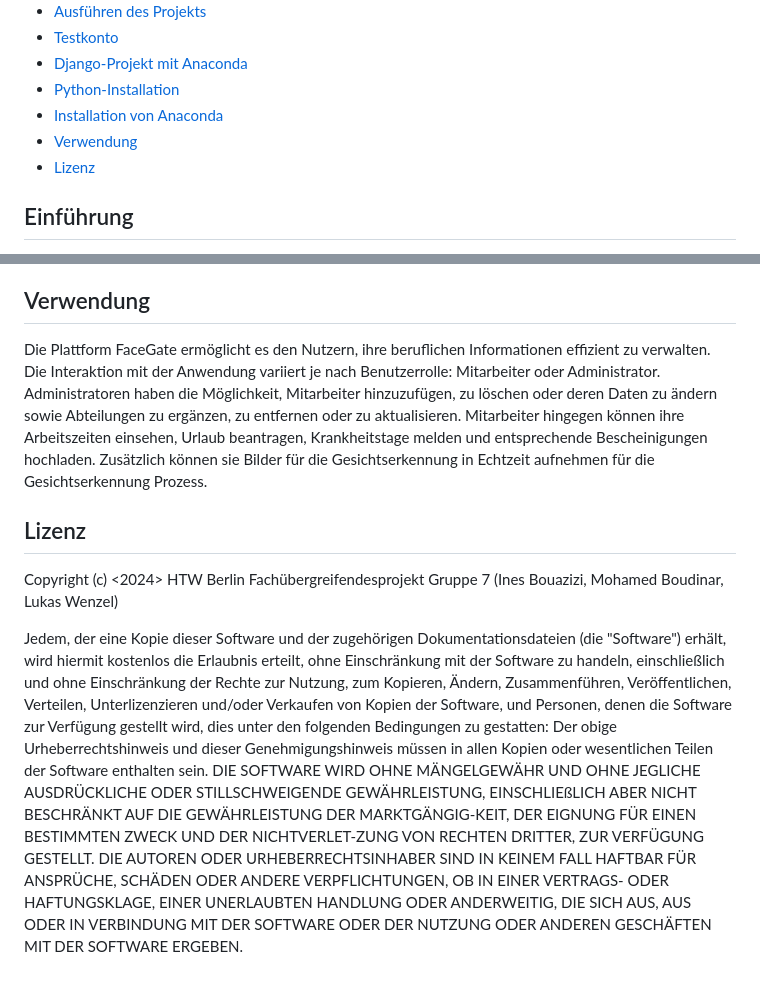
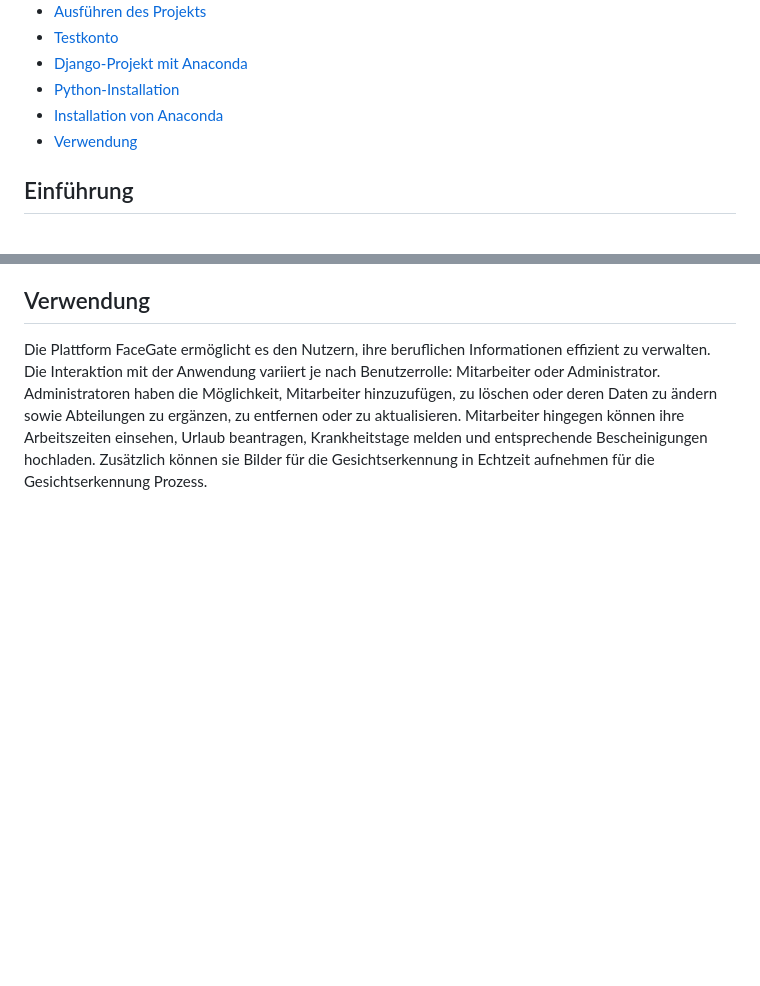
Before and after one commit to mohamedboudinar/Face_Gate, a Markdown page: Software/FaceGate/README.md, 2 parts joined by grey strips. GitHub-like rendering; blank space fills up the shorter version.

```diff
--- a/Software/FaceGate/README.md
+++ b/Software/FaceGate/README.md
@@ -14,7 +14,7 @@ FaceGate ist eine Webanwendung, in der fortschrittliche Gesichtserkennungstechno
 - [Python-Installation](#python-installation)
 - [Installation von Anaconda](#installation-von-anaconda)
 - [Verwendung](#verwendung)
-- [Lizenz](#lizenz)
+
 
 ## Einführung
 
@@ -117,11 +117,3 @@ Stellen Sie sicher, dass Python auf Ihrem Computer installiert ist. Wenn nicht,
 ## Verwendung
 
 Die Plattform FaceGate ermöglicht es den Nutzern, ihre beruflichen Informationen effizient zu verwalten. Die Interaktion mit der Anwendung variiert je nach Benutzerrolle: Mitarbeiter oder Administrator. Administratoren haben die Möglichkeit, Mitarbeiter hinzuzufügen, zu löschen oder deren Daten zu ändern sowie Abteilungen zu ergänzen, zu entfernen oder zu aktualisieren. Mitarbeiter hingegen können ihre Arbeitszeiten einsehen, Urlaub beantragen, Krankheitstage melden und entsprechende Bescheinigungen hochladen. Zusätzlich können sie Bilder für die Gesichtserkennung in Echtzeit aufnehmen für die Gesichtserkennung Prozess.
-
-## Lizenz
-
-Copyright (c) <2024> HTW Berlin Fachübergreifendesprojekt Gruppe 7 (Ines Bouazizi, Mohamed Boudinar, Lukas Wenzel)
-
-Jedem, der eine Kopie dieser Software und der zugehörigen Dokumentationsdateien (die "Software") erhält, wird hiermit kostenlos die Erlaubnis erteilt, ohne Einschränkung mit der Software zu handeln, einschließlich und ohne Einschränkung der Rechte zur Nutzung, zum Kopieren, Ändern, Zusammenführen, Veröffentlichen, Verteilen, Unterlizenzieren und/oder Verkaufen von Kopien der Software, und Personen, denen die Software zur Verfügung gestellt wird, dies unter den folgenden Bedingungen zu gestatten:
-Der obige Urheberrechtshinweis und dieser Genehmigungshinweis müssen in allen Kopien oder wesentlichen Teilen der Software enthalten sein.
-DIE SOFTWARE WIRD OHNE MÄNGELGEWÄHR UND OHNE JEGLICHE AUSDRÜCKLICHE ODER STILLSCHWEIGENDE GEWÄHRLEISTUNG, EINSCHLIEßLICH ABER NICHT BESCHRÄNKT AUF DIE GEWÄHRLEISTUNG DER MARKTGÄNGIG-KEIT, DER EIGNUNG FÜR EINEN BESTIMMTEN ZWECK UND DER NICHTVERLET-ZUNG VON RECHTEN DRITTER, ZUR VERFÜGUNG GESTELLT. DIE AUTOREN ODER URHEBERRECHTSINHABER SIND IN KEINEM FALL HAFTBAR FÜR ANSPRÜCHE, SCHÄDEN ODER ANDERE VERPFLICHTUNGEN, OB IN EINER VERTRAGS- ODER HAFTUNGSKLAGE, EINER UNERLAUBTEN HANDLUNG ODER ANDERWEITIG, DIE SICH AUS, AUS ODER IN VERBINDUNG MIT DER SOFTWARE ODER DER NUTZUNG ODER ANDEREN GESCHÄFTEN MIT DER SOFTWARE ERGEBEN.
```
